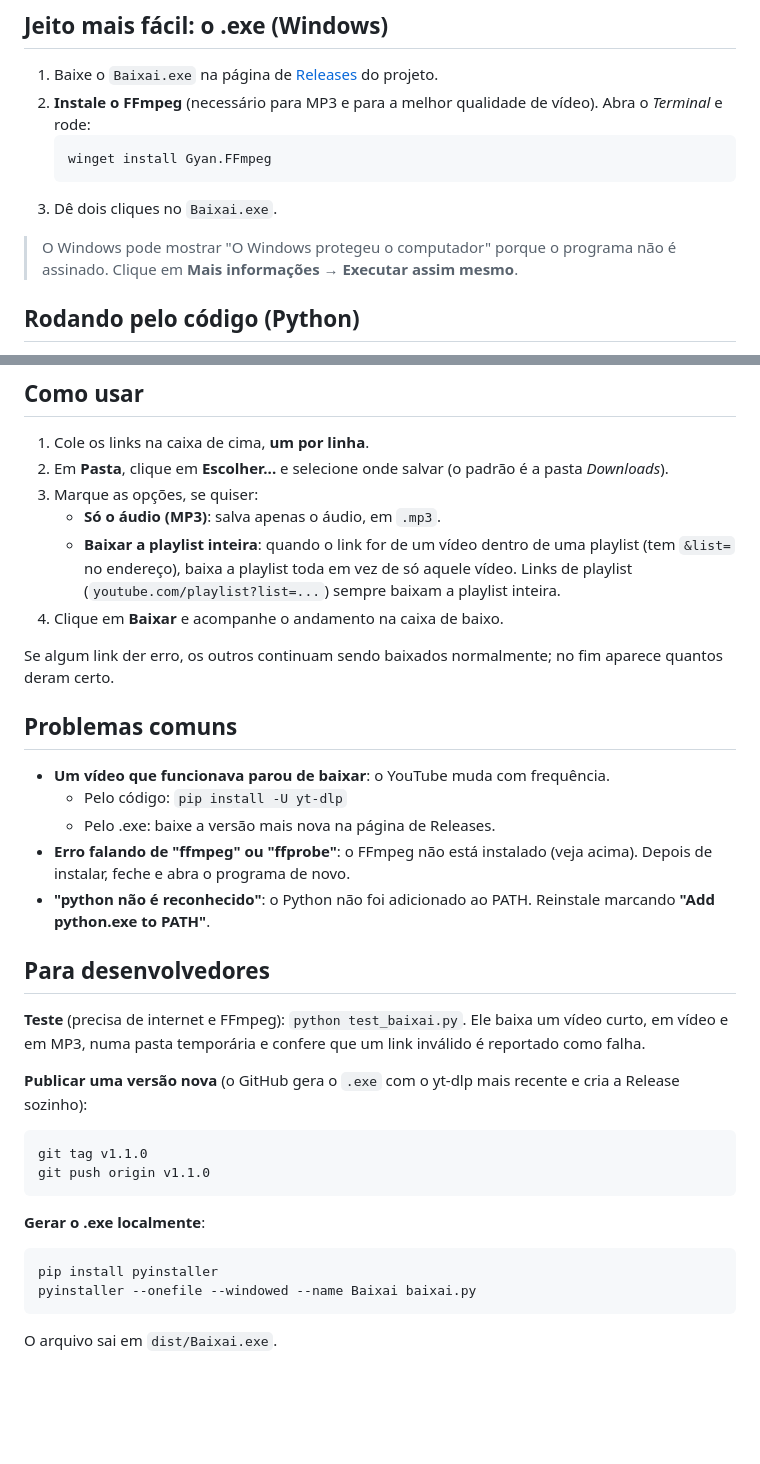
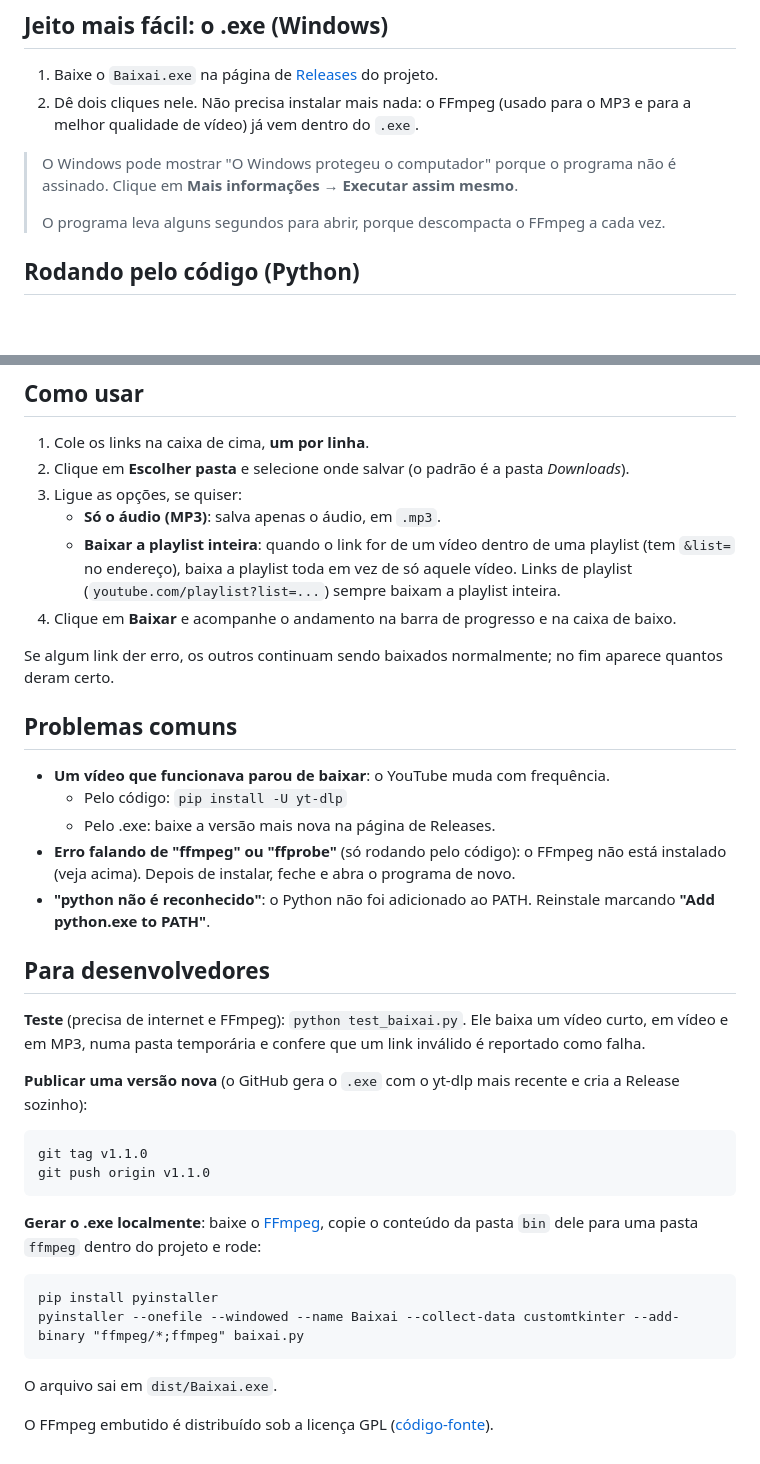
Before and after one commit to natanvferreira/Baixai, a Markdown page: README.md, 2 parts joined by grey strips. Rendered like a GitHub page; blank space fills up the shorter version.

Commit message:
docs: update README for self-contained exe and new UI
Co-Authored-By: Claude Opus 5.5 <noreply@anthropic.com>

````diff
--- a/README.md
+++ b/README.md
@@ -7,13 +7,11 @@ Cole os links, escolha a pasta, clique em **Baixar**. Pronto. Também baixa **s
 ## Jeito mais fácil: o .exe (Windows)
 
 1. Baixe o `Baixai.exe` na página de [Releases](https://github.com/natanvferreira/Baixa-/releases) do projeto.
-2. **Instale o FFmpeg** (necessário para MP3 e para a melhor qualidade de vídeo). Abra o *Terminal* e rode:
-   ```
-   winget install Gyan.FFmpeg
-   ```
-3. Dê dois cliques no `Baixai.exe`.
+2. Dê dois cliques nele. Não precisa instalar mais nada: o FFmpeg (usado para o MP3 e para a melhor qualidade de vídeo) já vem dentro do `.exe`.
 
 > O Windows pode mostrar "O Windows protegeu o computador" porque o programa não é assinado. Clique em **Mais informações → Executar assim mesmo**.
+>
+> O programa leva alguns segundos para abrir, porque descompacta o FFmpeg a cada vez.
 
 ## Rodando pelo código (Python)
 
@@ -35,11 +33,11 @@ Cole os links, escolha a pasta, clique em **Baixar**. Pronto. Também baixa **s
 ## Como usar
 
 1. Cole os links na caixa de cima, **um por linha**.
-2. Em **Pasta**, clique em **Escolher...** e selecione onde salvar (o padrão é a pasta *Downloads*).
-3. Marque as opções, se quiser:
+2. Clique em **Escolher pasta** e selecione onde salvar (o padrão é a pasta *Downloads*).
+3. Ligue as opções, se quiser:
    - **Só o áudio (MP3)**: salva apenas o áudio, em `.mp3`.
    - **Baixar a playlist inteira**: quando o link for de um vídeo dentro de uma playlist (tem `&list=` no endereço), baixa a playlist toda em vez de só aquele vídeo. Links de playlist (`youtube.com/playlist?list=...`) sempre baixam a playlist inteira.
-4. Clique em **Baixar** e acompanhe o andamento na caixa de baixo.
+4. Clique em **Baixar** e acompanhe o andamento na barra de progresso e na caixa de baixo.
 
 Se algum link der erro, os outros continuam sendo baixados normalmente; no fim aparece quantos deram certo.
 
@@ -48,7 +46,7 @@ Se algum link der erro, os outros continuam sendo baixados normalmente; no fim a
 - **Um vídeo que funcionava parou de baixar**: o YouTube muda com frequência.
   - Pelo código: `pip install -U yt-dlp`
   - Pelo .exe: baixe a versão mais nova na página de Releases.
-- **Erro falando de "ffmpeg" ou "ffprobe"**: o FFmpeg não está instalado (veja acima). Depois de instalar, feche e abra o programa de novo.
+- **Erro falando de "ffmpeg" ou "ffprobe"** (só rodando pelo código): o FFmpeg não está instalado (veja acima). Depois de instalar, feche e abra o programa de novo.
 - **"python não é reconhecido"**: o Python não foi adicionado ao PATH. Reinstale marcando **"Add python.exe to PATH"**.
 
 ## Para desenvolvedores
@@ -61,9 +59,11 @@ git tag v1.1.0
 git push origin v1.1.0
 ```
 
-**Gerar o .exe localmente**:
+**Gerar o .exe localmente**: baixe o [FFmpeg](https://github.com/yt-dlp/FFmpeg-Builds/releases/latest/download/ffmpeg-master-latest-win64-gpl-shared.zip), copie o conteúdo da pasta `bin` dele para uma pasta `ffmpeg` dentro do projeto e rode:
 ```
 pip install pyinstaller
-pyinstaller --onefile --windowed --name Baixai baixai.py
+pyinstaller --onefile --windowed --name Baixai --collect-data customtkinter --add-binary "ffmpeg/*;ffmpeg" baixai.py
 ```
 O arquivo sai em `dist/Baixai.exe`.
+
+O FFmpeg embutido é distribuído sob a licença GPL ([código-fonte](https://github.com/FFmpeg/FFmpeg)).
````
